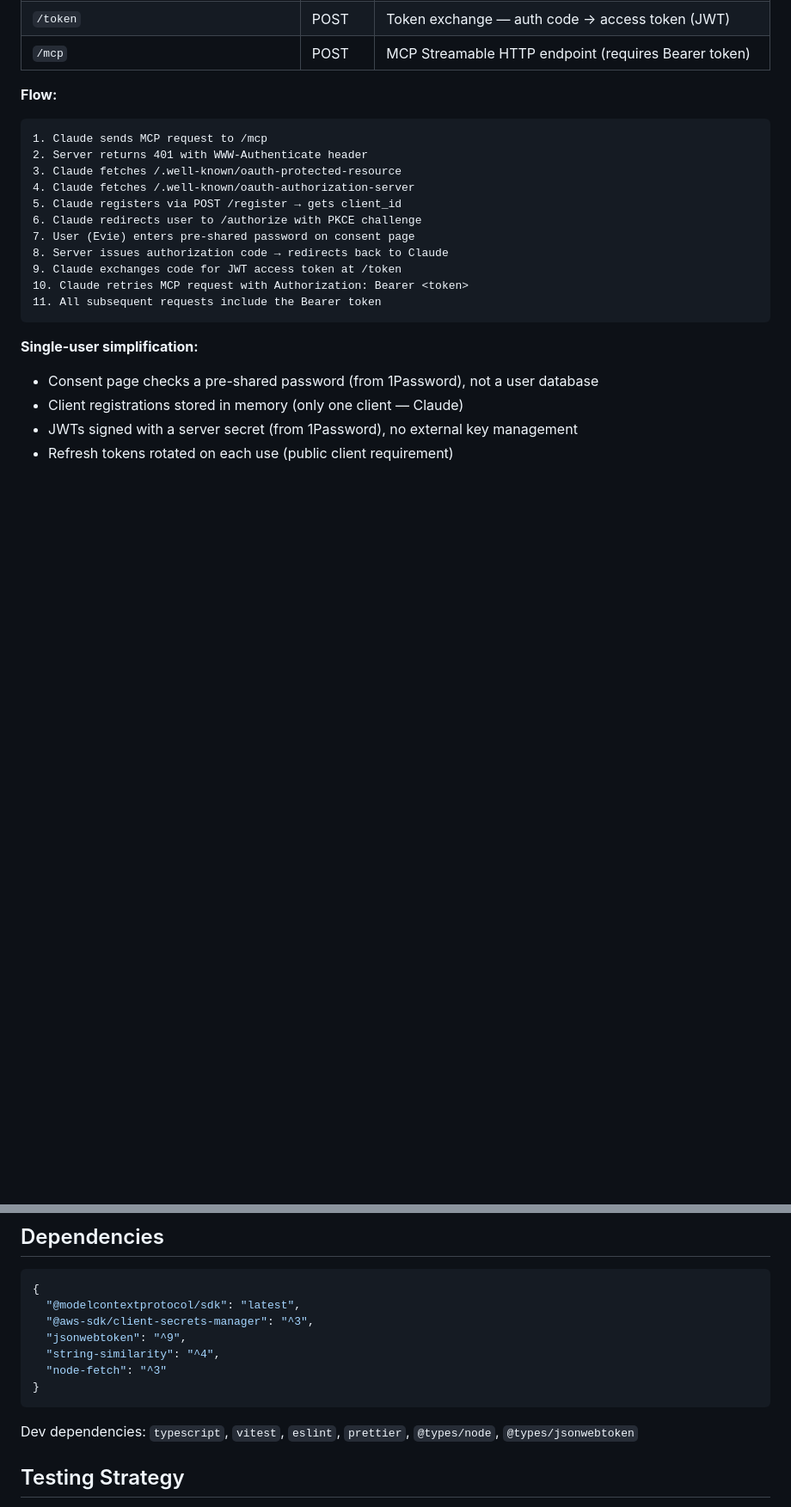
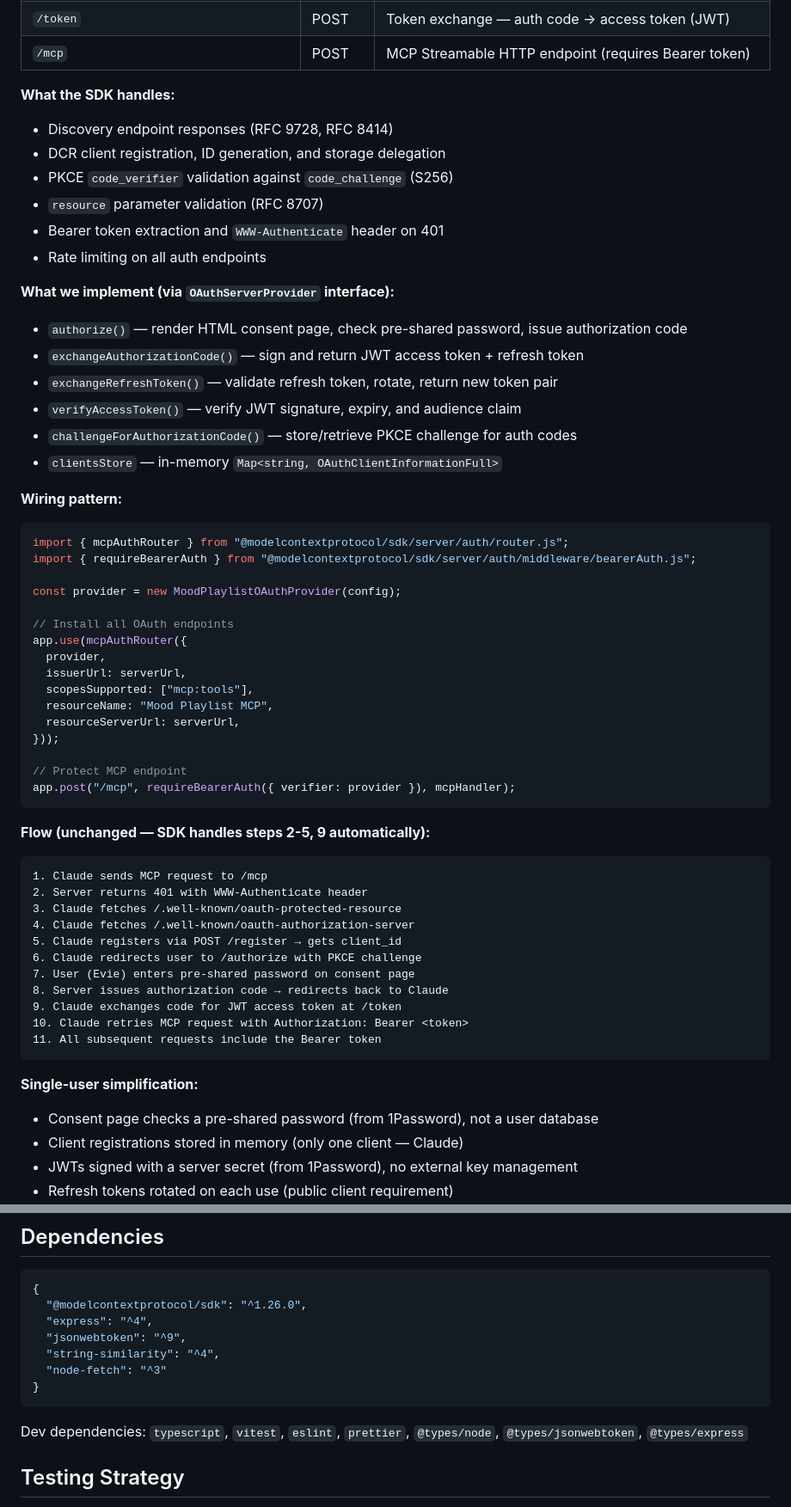
Before and after one commit to EvieHwang/mood-playlist-mcp, a Markdown page: plan.md, 2 parts joined by grey strips. Shown at 86% size. GitHub-like rendering; blank space fills up the shorter version.

````diff
--- a/plan.md
+++ b/plan.md
@@ -52,7 +52,46 @@ The server acts as both MCP resource server and OAuth authorization server in on
 |`/token`                                 |POST  |Token exchange — auth code → access token (JWT)          |
 |`/mcp`                                   |POST  |MCP Streamable HTTP endpoint (requires Bearer token)     |
 
-**Flow:**
+**What the SDK handles:**
+
+- Discovery endpoint responses (RFC 9728, RFC 8414)
+- DCR client registration, ID generation, and storage delegation
+- PKCE `code_verifier` validation against `code_challenge` (S256)
+- `resource` parameter validation (RFC 8707)
+- Bearer token extraction and `WWW-Authenticate` header on 401
+- Rate limiting on all auth endpoints
+
+**What we implement (via `OAuthServerProvider` interface):**
+
+- `authorize()` — render HTML consent page, check pre-shared password, issue authorization code
+- `exchangeAuthorizationCode()` — sign and return JWT access token + refresh token
+- `exchangeRefreshToken()` — validate refresh token, rotate, return new token pair
+- `verifyAccessToken()` — verify JWT signature, expiry, and audience claim
+- `challengeForAuthorizationCode()` — store/retrieve PKCE challenge for auth codes
+- `clientsStore` — in-memory `Map<string, OAuthClientInformationFull>`
+
+**Wiring pattern:**
+
+```typescript
+import { mcpAuthRouter } from "@modelcontextprotocol/sdk/server/auth/router.js";
+import { requireBearerAuth } from "@modelcontextprotocol/sdk/server/auth/middleware/bearerAuth.js";
+
+const provider = new MoodPlaylistOAuthProvider(config);
+
+// Install all OAuth endpoints
+app.use(mcpAuthRouter({
+  provider,
+  issuerUrl: serverUrl,
+  scopesSupported: ["mcp:tools"],
+  resourceName: "Mood Playlist MCP",
+  resourceServerUrl: serverUrl,
+}));
+
+// Protect MCP endpoint
+app.post("/mcp", requireBearerAuth({ verifier: provider }), mcpHandler);
+```
+
+**Flow (unchanged — SDK handles steps 2-5, 9 automatically):**
 
 ```
 1. Claude sends MCP request to /mcp
@@ -184,15 +229,15 @@ Take the first result’s `urls.regular` (1080px wide). Include in playlist desc
 
 ```json
 {
-  "@modelcontextprotocol/sdk": "latest",
-  "@aws-sdk/client-secrets-manager": "^3",
+  "@modelcontextprotocol/sdk": "^1.26.0",
+  "express": "^4",
   "jsonwebtoken": "^9",
   "string-similarity": "^4",
   "node-fetch": "^3"
 }
 ```
 
-Dev dependencies: `typescript`, `vitest`, `eslint`, `prettier`, `@types/node`, `@types/jsonwebtoken`
+Dev dependencies: `typescript`, `vitest`, `eslint`, `prettier`, `@types/node`, `@types/jsonwebtoken`, `@types/express`
 
 ## Testing Strategy
 
````
Also changed, not shown: other parts of plan.md (+8 -2 lines), tasks.md (+28 -49 lines).
